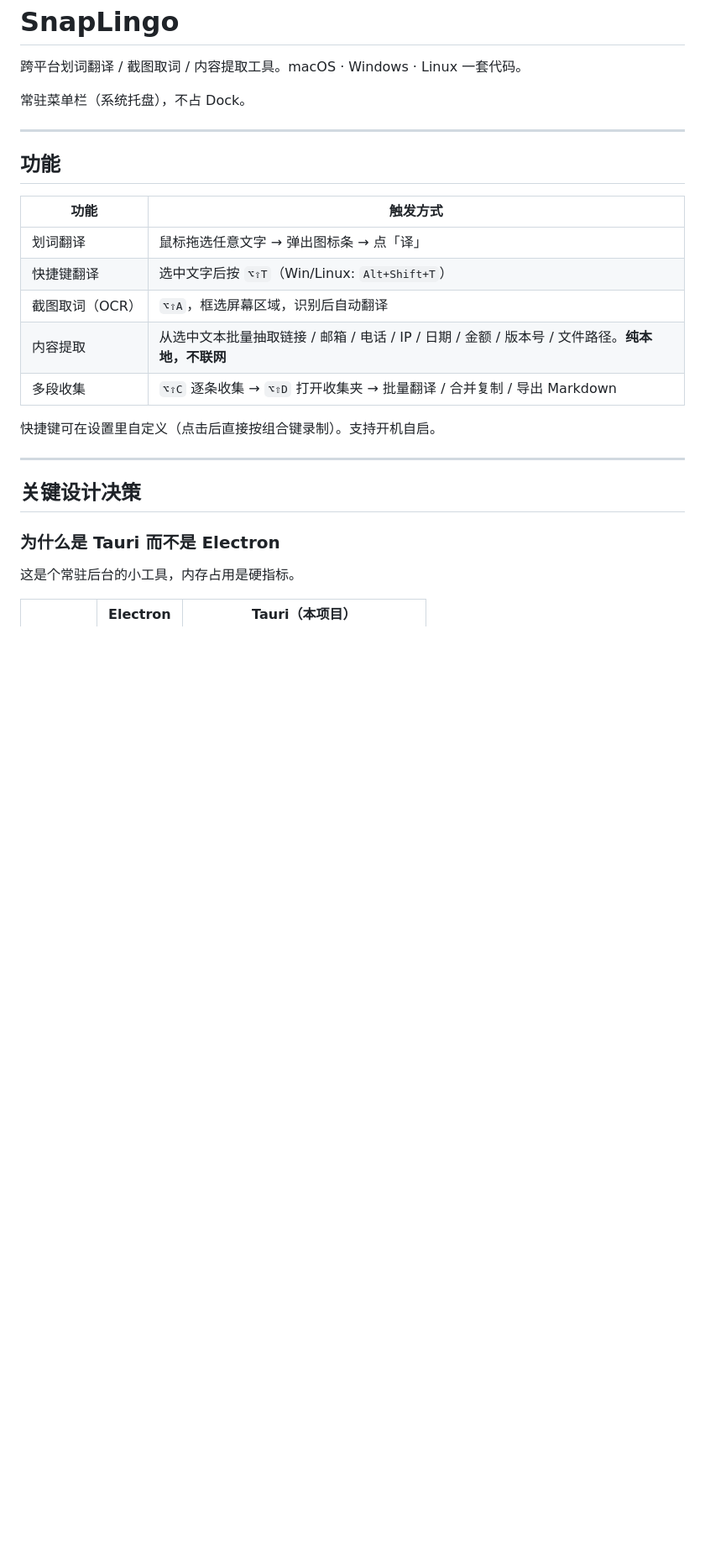
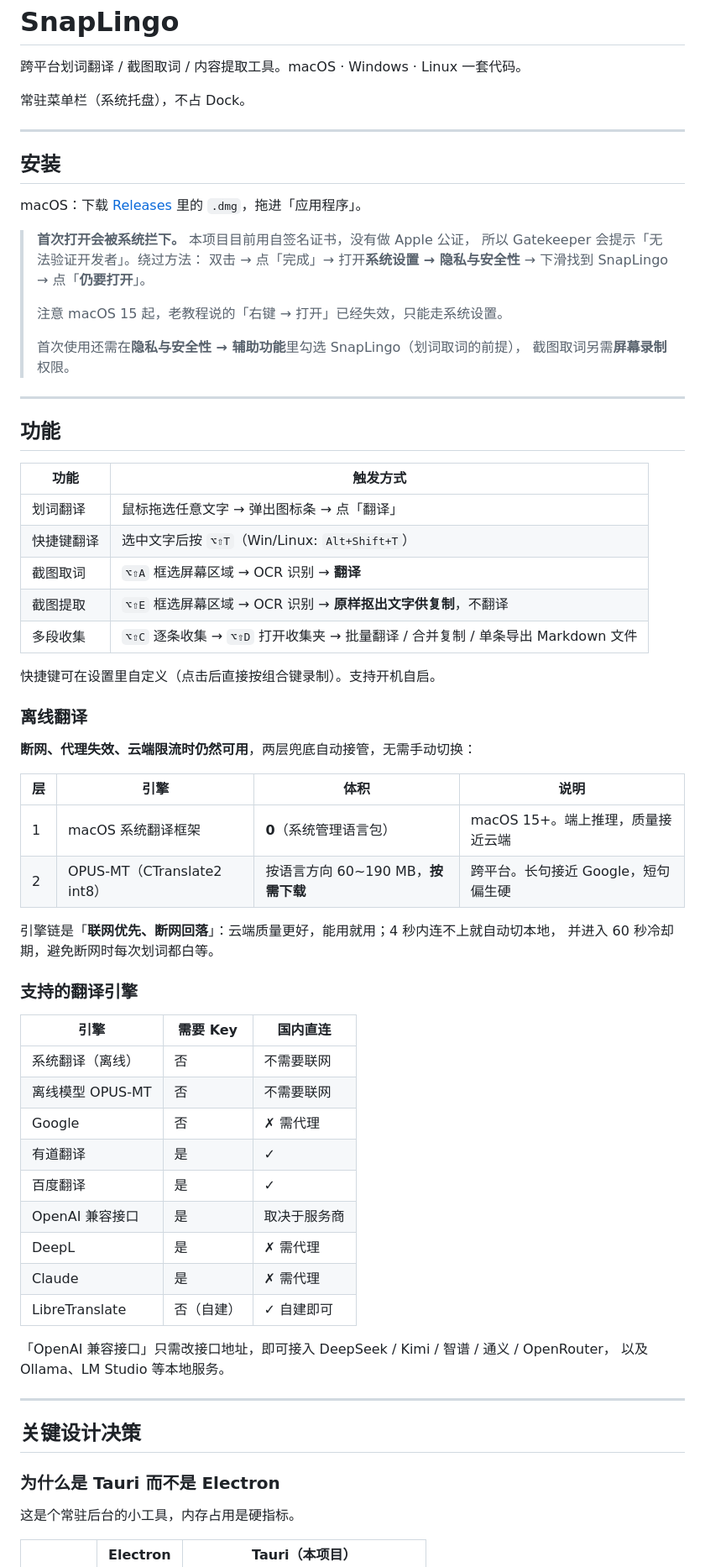
Before and after one commit to xForme-code/SnapLingo, a Markdown page: README.md, the part around one of its changes. Shown at 84% size. Rendered like a GitHub page; blank space fills up the shorter version.

Commit message:
README：补齐离线翻译、引擎列表与安装说明
之前的功能表已经和实际对不上：
- 「内容提取」现在是截图操作（⌥⇧E），不再是从选中文本抽取
- 离线翻译（系统翻译 + OPUS-MT 两层回落）整块没写
- 引擎从 4 个增加到 9 个，其中有道 / 百度国内可直连
- 构建需要 cmake（ct2rs 编译 CTranslate2），原来没提
- 新增安装章节，写明自签名导致的 Gatekeeper 拦截与绕过方法

```diff
--- a/README.md
+++ b/README.md
@@ -6,17 +6,61 @@
 
 ---
 
+## 安装
+
+macOS：下载 [Releases](../../releases) 里的 `.dmg`，拖进「应用程序」。
+
+> **首次打开会被系统拦下。** 本项目目前用自签名证书，没有做 Apple 公证，
+> 所以 Gatekeeper 会提示「无法验证开发者」。绕过方法：
+> 双击 → 点「完成」→ 打开**系统设置 → 隐私与安全性** → 下滑找到 SnapLingo → 点「**仍要打开**」。
+>
+> 注意 macOS 15 起，老教程说的「右键 → 打开」已经失效，只能走系统设置。
+>
+> 首次使用还需在**隐私与安全性 → 辅助功能**里勾选 SnapLingo（划词取词的前提），
+> 截图取词另需**屏幕录制**权限。
+
+---
+
 ## 功能
 
 | 功能 | 触发方式 |
 |---|---|
-| 划词翻译 | 鼠标拖选任意文字 → 弹出图标条 → 点「译」 |
+| 划词翻译 | 鼠标拖选任意文字 → 弹出图标条 → 点「翻译」 |
 | 快捷键翻译 | 选中文字后按 `⌥⇧T`（Win/Linux: `Alt+Shift+T`） |
-| 截图取词（OCR） | `⌥⇧A`，框选屏幕区域，识别后自动翻译 |
-| 内容提取 | 从选中文本批量抽取链接 / 邮箱 / 电话 / IP / 日期 / 金额 / 版本号 / 文件路径。**纯本地，不联网** |
-| 多段收集 | `⌥⇧C` 逐条收集 → `⌥⇧D` 打开收集夹 → 批量翻译 / 合并复制 / 导出 Markdown |
+| 截图取词 | `⌥⇧A` 框选屏幕区域 → OCR 识别 → **翻译** |
+| 截图提取 | `⌥⇧E` 框选屏幕区域 → OCR 识别 → **原样抠出文字供复制**，不翻译 |
+| 多段收集 | `⌥⇧C` 逐条收集 → `⌥⇧D` 打开收集夹 → 批量翻译 / 合并复制 / 单条导出 Markdown 文件 |
 
 快捷键可在设置里自定义（点击后直接按组合键录制）。支持开机自启。
+
+### 离线翻译
+
+**断网、代理失效、云端限流时仍然可用**，两层兜底自动接管，无需手动切换：
+
+| 层 | 引擎 | 体积 | 说明 |
+|---|---|---|---|
+| 1 | macOS 系统翻译框架 | **0**（系统管理语言包） | macOS 15+。端上推理，质量接近云端 |
+| 2 | OPUS-MT（CTranslate2 int8） | 按语言方向 60~190 MB，**按需下载** | 跨平台。长句接近 Google，短句偏生硬 |
+
+引擎链是「**联网优先、断网回落**」：云端质量更好，能用就用；4 秒内连不上就自动切本地，
+并进入 60 秒冷却期，避免断网时每次划词都白等。
+
+### 支持的翻译引擎
+
+| 引擎 | 需要 Key | 国内直连 |
+|---|---|---|
+| 系统翻译（离线） | 否 | 不需要联网 |
+| 离线模型 OPUS-MT | 否 | 不需要联网 |
+| Google | 否 | ✗ 需代理 |
+| 有道翻译 | 是 | ✓ |
+| 百度翻译 | 是 | ✓ |
+| OpenAI 兼容接口 | 是 | 取决于服务商 |
+| DeepL | 是 | ✗ 需代理 |
+| Claude | 是 | ✗ 需代理 |
+| LibreTranslate | 否（自建） | ✓ 自建即可 |
+
+「OpenAI 兼容接口」只需改接口地址，即可接入 DeepSeek / Kimi / 智谱 / 通义 / OpenRouter，
+以及 Ollama、LM Studio 等本地服务。
 
 ---
 
```
Also changed, not shown: other parts of README.md (+12 -5 lines).
